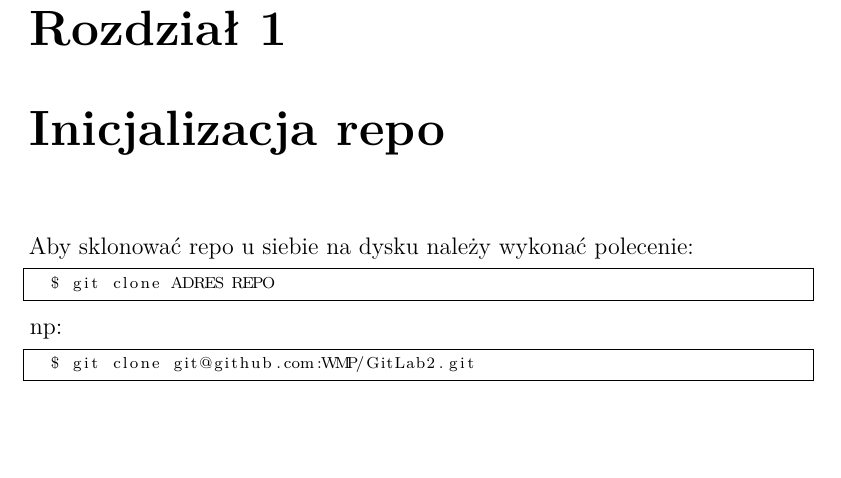
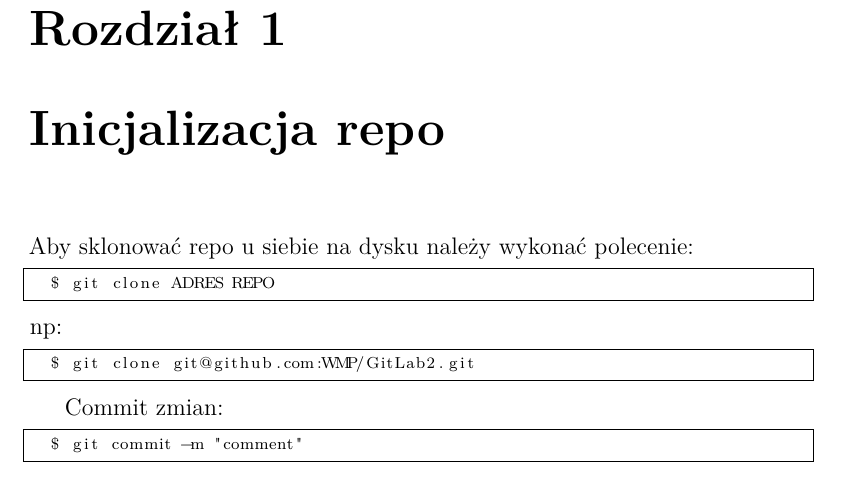
Before and after one commit to makas9393/lab, a LaTeX document (index.tex): part of page 2 of 2, cut so that both start at the same text, the shorter picture padded with empty space. Compiled offline with pdfLaTeX.

Commit message:
index.tex update - adding a new command

```diff
--- a/index.tex
+++ b/index.tex
@@ -36,6 +36,12 @@ np:
   $ git clone git@github.com:WMP/GitLab2.git
 \end{lstlisting}
 
+Commit zmian:
+\begin{lstlisting}[language=bash]
+  $ git commit -m "comment"
+\end{lstlisting}
+
+
 
 
 \end{document}
```
